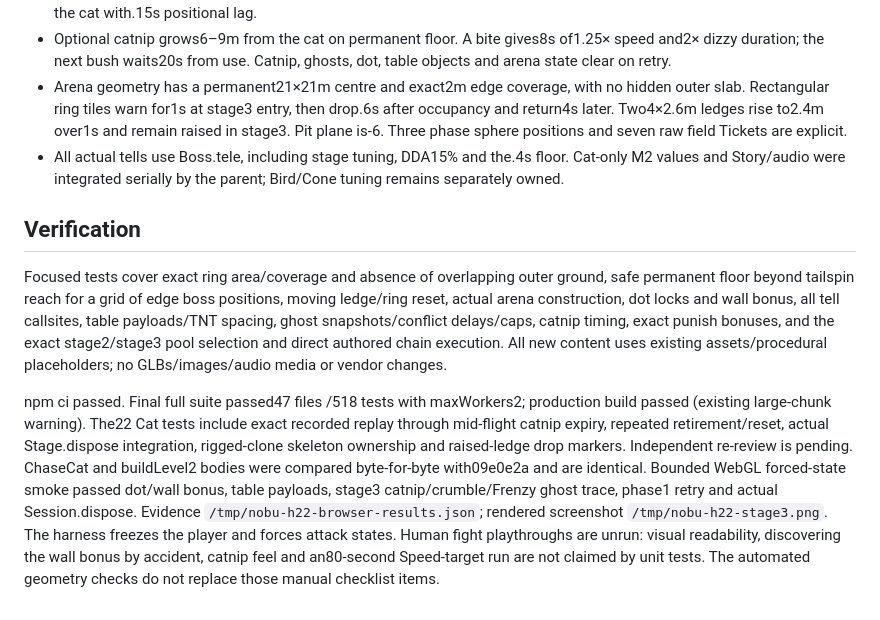
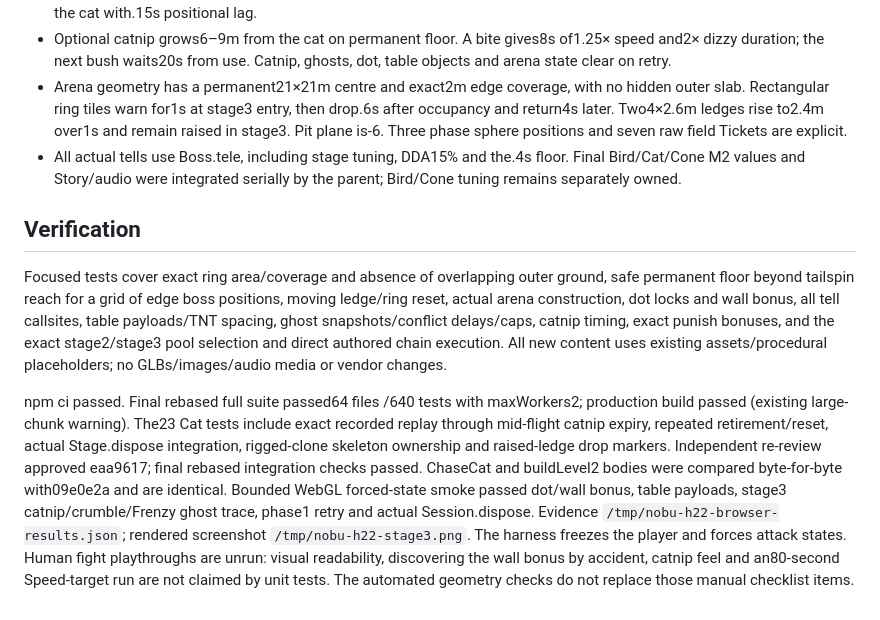
Before and after one commit to crrreatorrr/nobu, a Markdown page: docs/expansion/h22-review.md, the part around the change. Rendered like a GitHub page.

Commit message:
docs: record final integrated Cat validation

```diff
--- a/docs/expansion/h22-review.md
+++ b/docs/expansion/h22-review.md
@@ -14,10 +14,10 @@ The stage2 catalogue and CHAINS table define claws→pounce and tailspin→cough
 - Stage3 hits replay the last pounce after1.5s, capped at two cyan ghosts. Targets conflicting with the real pounce marker delay by.5s, including a new conflict during ghost flight. Replays interpolate a bounded actual leap trace (at most240Hz), preserving Frenzy's4m apex and intermediate motion when catnip expires mid-flight. A faint additive silhouette follows the cat with.15s positional lag.
 - Optional catnip grows6–9m from the cat on permanent floor. A bite gives8s of1.25× speed and2× dizzy duration; the next bush waits20s from use. Catnip, ghosts, dot, table objects and arena state clear on retry.
 - Arena geometry has a permanent21×21m centre and exact2m edge coverage, with no hidden outer slab. Rectangular ring tiles warn for1s at stage3 entry, then drop.6s after occupancy and return4s later. Two4×2.6m ledges rise to2.4m over1s and remain raised in stage3. Pit plane is-6. Three phase sphere positions and seven raw field Tickets are explicit.
-- All actual tells use Boss.tele, including stage tuning, DDA15% and the.4s floor. Cat-only M2 values and Story/audio were integrated serially by the parent; Bird/Cone tuning remains separately owned.
+- All actual tells use Boss.tele, including stage tuning, DDA15% and the.4s floor. Final Bird/Cat/Cone M2 values and Story/audio were integrated serially by the parent; Bird/Cone tuning remains separately owned.
 
 ## Verification
 
 Focused tests cover exact ring area/coverage and absence of overlapping outer ground, safe permanent floor beyond tailspin reach for a grid of edge boss positions, moving ledge/ring reset, actual arena construction, dot locks and wall bonus, all tell callsites, table payloads/TNT spacing, ghost snapshots/conflict delays/caps, catnip timing, exact punish bonuses, and the exact stage2/stage3 pool selection and direct authored chain execution. All new content uses existing assets/procedural placeholders; no GLBs/images/audio media or vendor changes.
 
-npm ci passed. Final full suite passed47 files /518 tests with maxWorkers2; production build passed (existing large-chunk warning). The22 Cat tests include exact recorded replay through mid-flight catnip expiry, repeated retirement/reset, actual Stage.dispose integration, rigged-clone skeleton ownership and raised-ledge drop markers. Independent re-review is pending. ChaseCat and buildLevel2 bodies were compared byte-for-byte with09e0e2a and are identical. Bounded WebGL forced-state smoke passed dot/wall bonus, table payloads, stage3 catnip/crumble/Frenzy ghost trace, phase1 retry and actual Session.dispose. Evidence `/tmp/nobu-h22-browser-results.json`; rendered screenshot `/tmp/nobu-h22-stage3.png`. The harness freezes the player and forces attack states. Human fight playthroughs are unrun: visual readability, discovering the wall bonus by accident, catnip feel and an80-second Speed-target run are not claimed by unit tests. The automated geometry checks do not replace those manual checklist items.
+npm ci passed. Final rebased full suite passed64 files /640 tests with maxWorkers2; production build passed (existing large-chunk warning). The23 Cat tests include exact recorded replay through mid-flight catnip expiry, repeated retirement/reset, actual Stage.dispose integration, rigged-clone skeleton ownership and raised-ledge drop markers. Independent re-review approved eaa9617; final rebased integration checks passed. ChaseCat and buildLevel2 bodies were compared byte-for-byte with09e0e2a and are identical. Bounded WebGL forced-state smoke passed dot/wall bonus, table payloads, stage3 catnip/crumble/Frenzy ghost trace, phase1 retry and actual Session.dispose. Evidence `/tmp/nobu-h22-browser-results.json`; rendered screenshot `/tmp/nobu-h22-stage3.png`. The harness freezes the player and forces attack states. Human fight playthroughs are unrun: visual readability, discovering the wall bonus by accident, catnip feel and an80-second Speed-target run are not claimed by unit tests. The automated geometry checks do not replace those manual checklist items.
```
